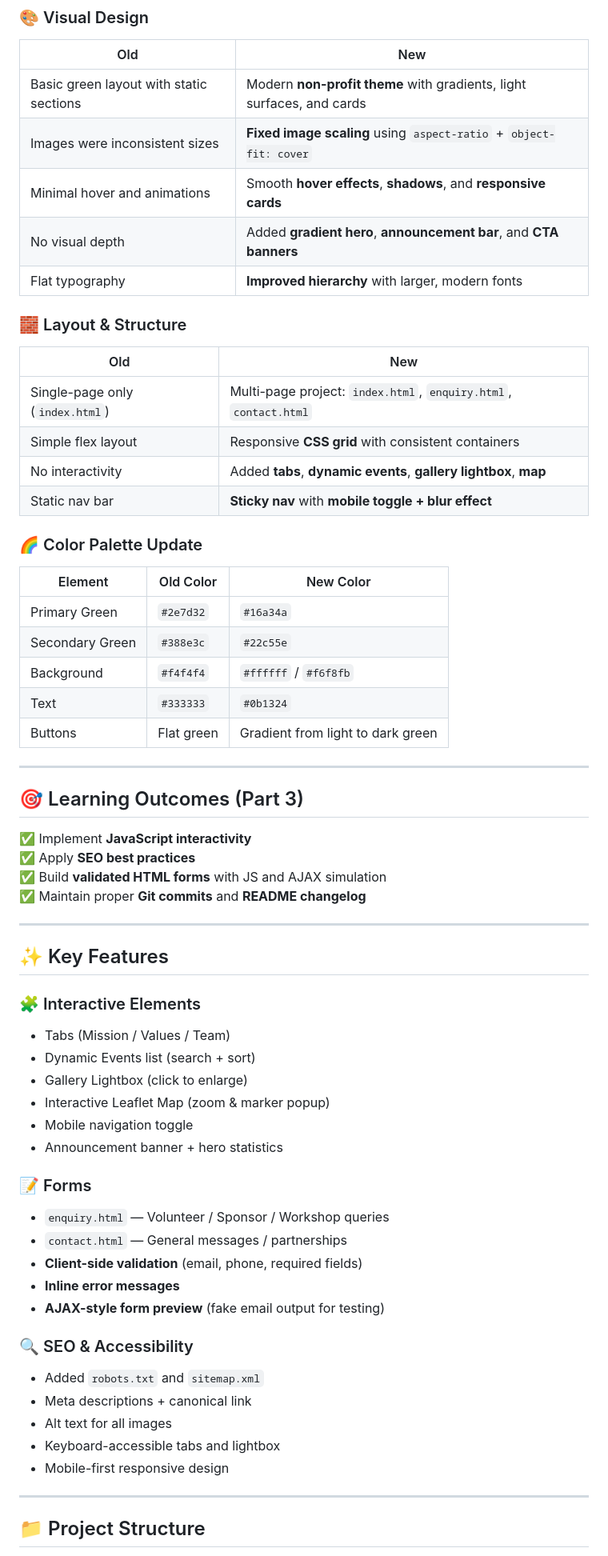
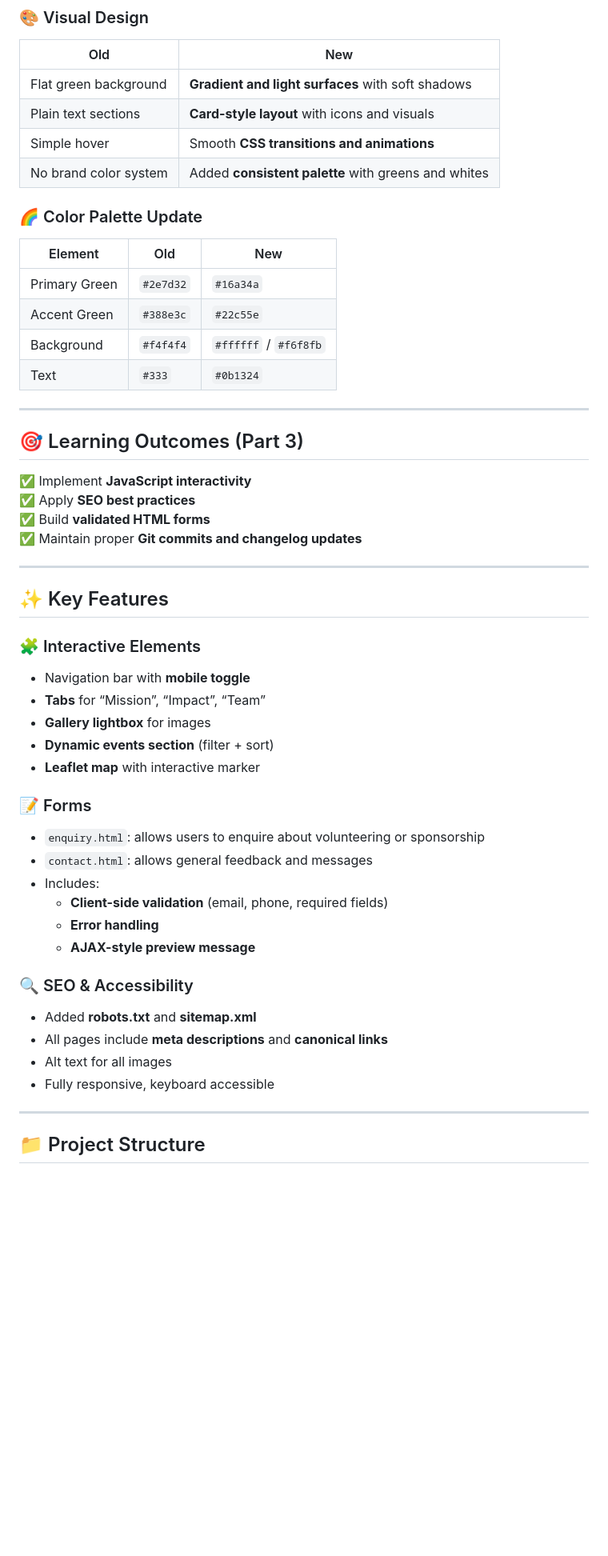
Before and after one commit to ST10484117/WED-Part1, a Markdown page: README.md, the part around one of its changes. Shown at 80% size. Rendered like a GitHub page; blank space fills up the shorter version.

```diff
--- a/README.md
+++ b/README.md
@@ -25,67 +25,55 @@ This project demonstrates a fully responsive, modern, and accessible multi-page
 ### 🎨 Visual Design
 | Old | New |
 |-----|-----|
-| Basic green layout with static sections | Modern **non-profit theme** with gradients, light surfaces, and cards |
-| Images were inconsistent sizes | **Fixed image scaling** using `aspect-ratio` + `object-fit: cover` |
-| Minimal hover and animations | Smooth **hover effects**, **shadows**, and **responsive cards** |
-| No visual depth | Added **gradient hero**, **announcement bar**, and **CTA banners** |
-| Flat typography | **Improved hierarchy** with larger, modern fonts |
-
-### 🧱 Layout & Structure
-| Old | New |
-|-----|-----|
-| Single-page only (`index.html`) | Multi-page project: `index.html`, `enquiry.html`, `contact.html` |
-| Simple flex layout | Responsive **CSS grid** with consistent containers |
-| No interactivity | Added **tabs**, **dynamic events**, **gallery lightbox**, **map** |
-| Static nav bar | **Sticky nav** with **mobile toggle + blur effect** |
+| Flat green background | **Gradient and light surfaces** with soft shadows |
+| Plain text sections | **Card-style layout** with icons and visuals |
+| Simple hover | Smooth **CSS transitions and animations** |
+| No brand color system | Added **consistent palette** with greens and whites |
 
 ### 🌈 Color Palette Update
-| Element | Old Color | New Color |
-|----------|------------|------------|
+| Element | Old | New |
+|----------|------|------|
 | Primary Green | `#2e7d32` | `#16a34a` |
-| Secondary Green | `#388e3c` | `#22c55e` |
+| Accent Green | `#388e3c` | `#22c55e` |
 | Background | `#f4f4f4` | `#ffffff` / `#f6f8fb` |
-| Text | `#333333` | `#0b1324` |
-| Buttons | Flat green | Gradient from light to dark green |
+| Text | `#333` | `#0b1324` |
 
 ---
 
 ## 🎯 Learning Outcomes (Part 3)
 ✅ Implement **JavaScript interactivity**
 ✅ Apply **SEO best practices**
-✅ Build **validated HTML forms** with JS and AJAX simulation
-✅ Maintain proper **Git commits** and **README changelog**
+✅ Build **validated HTML forms**
+✅ Maintain proper **Git commits and changelog updates**
 
 ---
 
 ## ✨ Key Features
 
 ### 🧩 Interactive Elements
-- Tabs (Mission / Values / Team)
-- Dynamic Events list (search + sort)
-- Gallery Lightbox (click to enlarge)
-- Interactive Leaflet Map (zoom & marker popup)
-- Mobile navigation toggle
-- Announcement banner + hero statistics
+- Navigation bar with **mobile toggle**
+- **Tabs** for “Mission”, “Impact”, “Team”
+- **Gallery lightbox** for images
+- **Dynamic events section** (filter + sort)
+- **Leaflet map** with interactive marker
 
 ### 📝 Forms
-- `enquiry.html` — Volunteer / Sponsor / Workshop queries
-- `contact.html` — General messages / partnerships
-- **Client-side validation** (email, phone, required fields)
-- **Inline error messages**
-- **AJAX-style form preview** (fake email output for testing)
+- `enquiry.html`: allows users to enquire about volunteering or sponsorship
+- `contact.html`: allows general feedback and messages
+- Includes:
+  - **Client-side validation** (email, phone, required fields)
+  - **Error handling**
+  - **AJAX-style preview message**
 
 ### 🔍 SEO & Accessibility
-- Added `robots.txt` and `sitemap.xml`
-- Meta descriptions + canonical link
+- Added **robots.txt** and **sitemap.xml**
+- All pages include **meta descriptions** and **canonical links**
 - Alt text for all images
-- Keyboard-accessible tabs and lightbox
-- Mobile-first responsive design
+- Fully responsive, keyboard accessible
 
 ---
 
 ## 📁 Project Structure
-
 /
 ├─ index.html
 ├─ enquiry.html
```
Also changed, not shown: other parts of README.md (+33 -73 lines).
